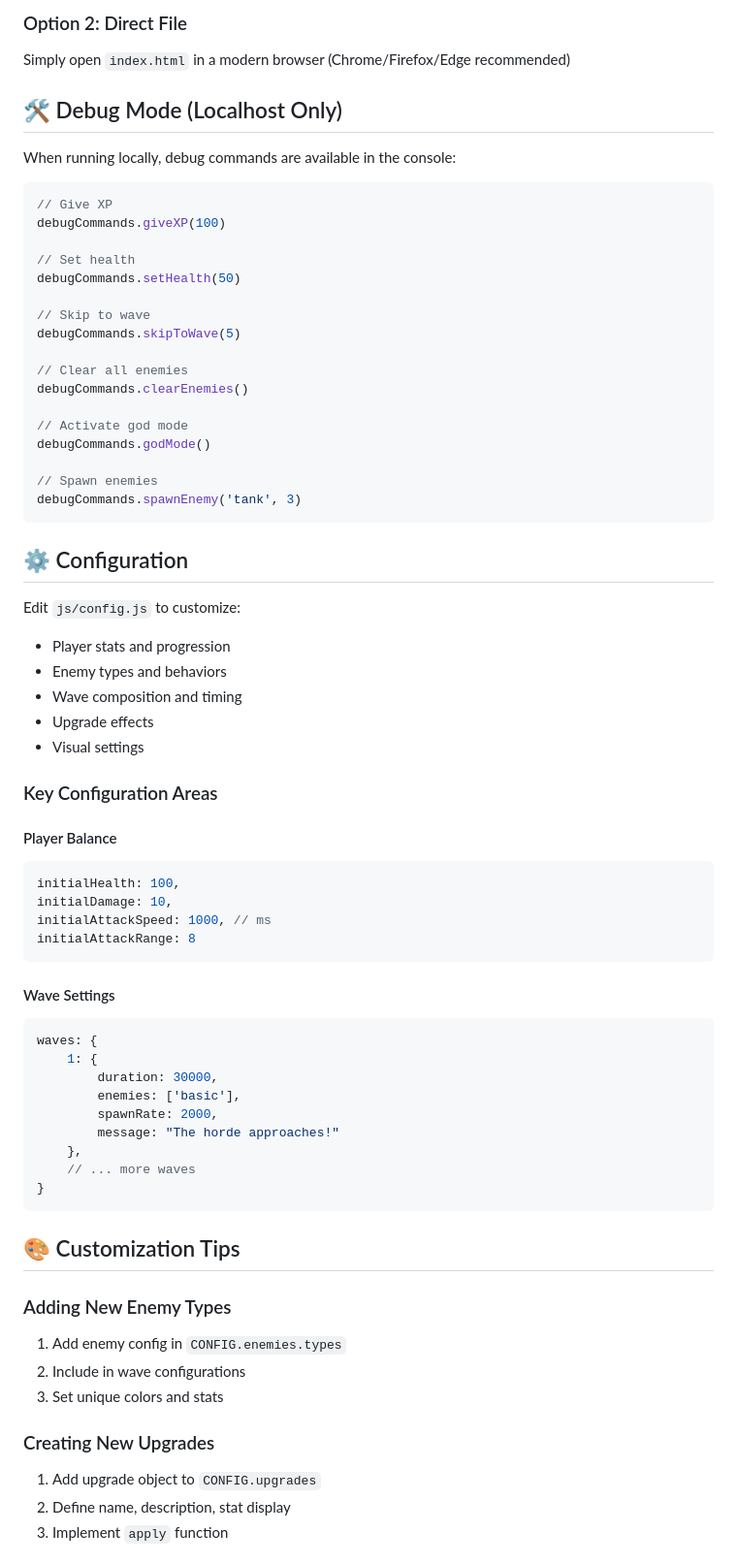
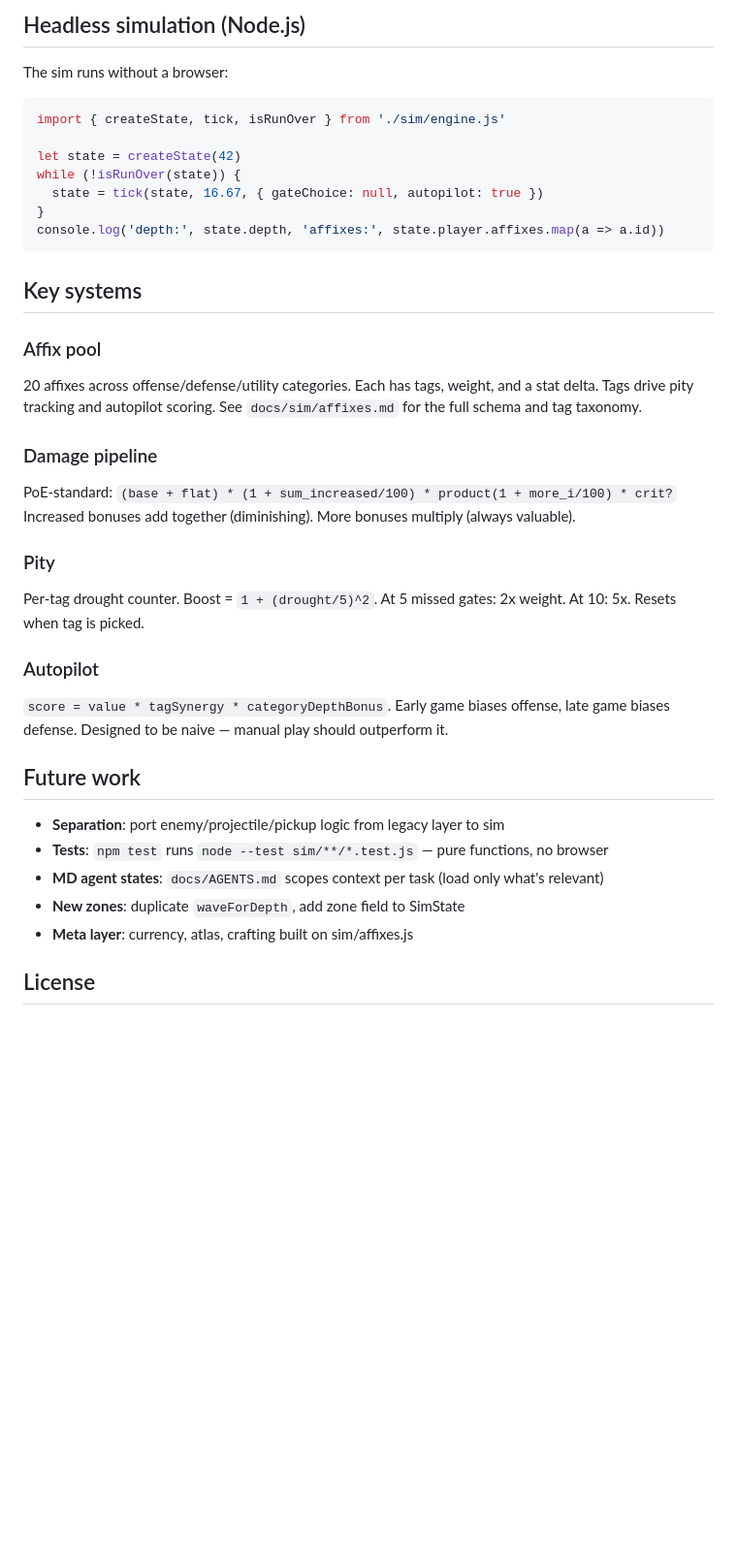
Before and after one commit to derivagral/arpg3d, a Markdown page: README.md, the part around one of its changes. Shown at 97% size. Drawn GitHub-style; blank space fills up the shorter version.

````diff
--- a/README.md
+++ b/README.md
@@ -77,73 +84,45 @@ npx http-server
 ```
 
-### Option 2: Direct File
-Simply open `index.html` in a modern browser (Chrome/Firefox/Edge recommended)
+## Headless simulation (Node.js)
 
-## 🛠 Debug Mode (Localhost Only)
+The sim runs without a browser:
 
-When running locally, debug commands are available in the console:
+```js
+import { createState, tick, isRunOver } from './sim/engine.js'
 
-```javascript
-// Give XP
-debugCommands.giveXP(100)
-
-// Set health
-debugCommands.setHealth(50)
-
-// Skip to wave
-debugCommands.skipToWave(5)
-
-// Clear all enemies
-debugCommands.clearEnemies()
-
-// Activate god mode
-debugCommands.godMode()
-
-// Spawn enemies
-debugCommands.spawnEnemy('tank', 3)
+let state = createState(42)
+while (!isRunOver(state)) {
+  state = tick(state, 16.67, { gateChoice: null, autopilot: true })
+}
+console.log('depth:', state.depth, 'affixes:', state.player.affixes.map(a => a.id))
 ```
 
-## ⚙️ Configuration
+## Key systems
 
-Edit `js/config.js` to customize:
-- Player stats and progression
-- Enemy types and behaviors
-- Wave composition and timing
-- Upgrade effects
-- Visual settings
+### Affix pool
+20 affixes across offense/defense/utility categories. Each has tags, weight,
+and a stat delta. Tags drive pity tracking and autopilot scoring.
+See `docs/sim/affixes.md` for the full schema and tag taxonomy.
 
-### Key Configuration Areas
+### Damage pipeline
+PoE-standard: `(base + flat) * (1 + sum_increased/100) * product(1 + more_i/100) * crit?`
+Increased bonuses add together (diminishing). More bonuses multiply (always valuable).
 
-#### Player Balance
-```javascript
-initialHealth: 100,
-initialDamage: 10,
-initialAttackSpeed: 1000, // ms
-initialAttackRange: 8
-```
+### Pity
+Per-tag drought counter. Boost = `1 + (drought/5)^2`.
+At 5 missed gates: 2x weight. At 10: 5x. Resets when tag is picked.
 
-#### Wave Settings
-```javascript
-waves: {
-    1: {
-        duration: 30000,
-        enemies: ['basic'],
-        spawnRate: 2000,
-        message: "The horde approaches!"
-    },
-    // ... more waves
-}
-```
+### Autopilot
+`score = value * tagSynergy * categoryDepthBonus`. Early game biases offense,
+late game biases defense. Designed to be naive — manual play should outperform it.
 
-## 🎨 Customization Tips
+## Future work
 
-### Adding New Enemy Types
-1. Add enemy config in `CONFIG.enemies.types`
-2. Include in wave configurations
-3. Set unique colors and stats
+- **Separation**: port enemy/projectile/pickup logic from legacy layer to sim
+- **Tests**: `npm test` runs `node --test sim/**/*.test.js` — pure functions, no browser
+- **MD agent states**: `docs/AGENTS.md` scopes context per task (load only what's relevant)
+- **New zones**: duplicate `waveForDepth`, add zone field to SimState
+- **Meta layer**: currency, atlas, crafting built on sim/affixes.js
 
-### Creating New Upgrades
-1. Add upgrade object to `CONFIG.upgrades`
-2. Define name, description, stat display
-3. Implement `apply` function
+## License
 
````
Also changed, not shown: other parts of README.md (+71 -131 lines).
